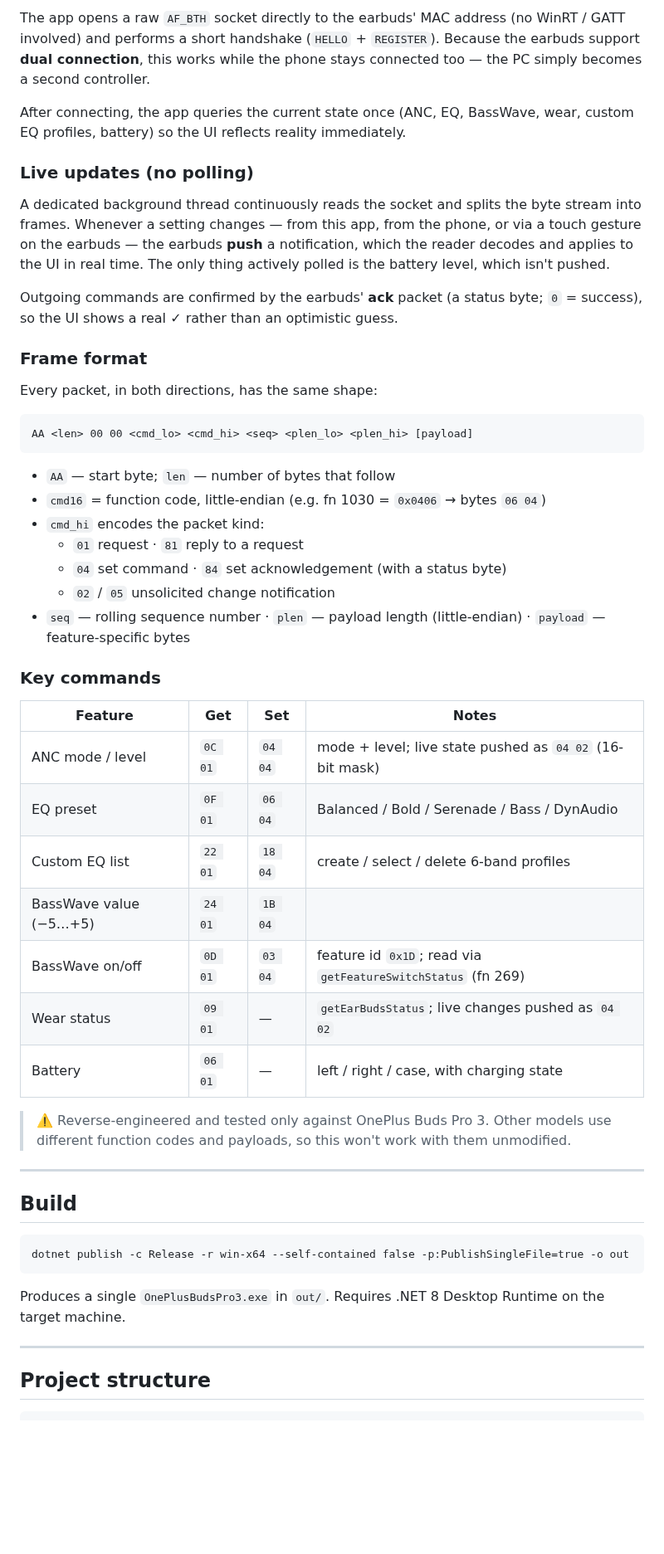
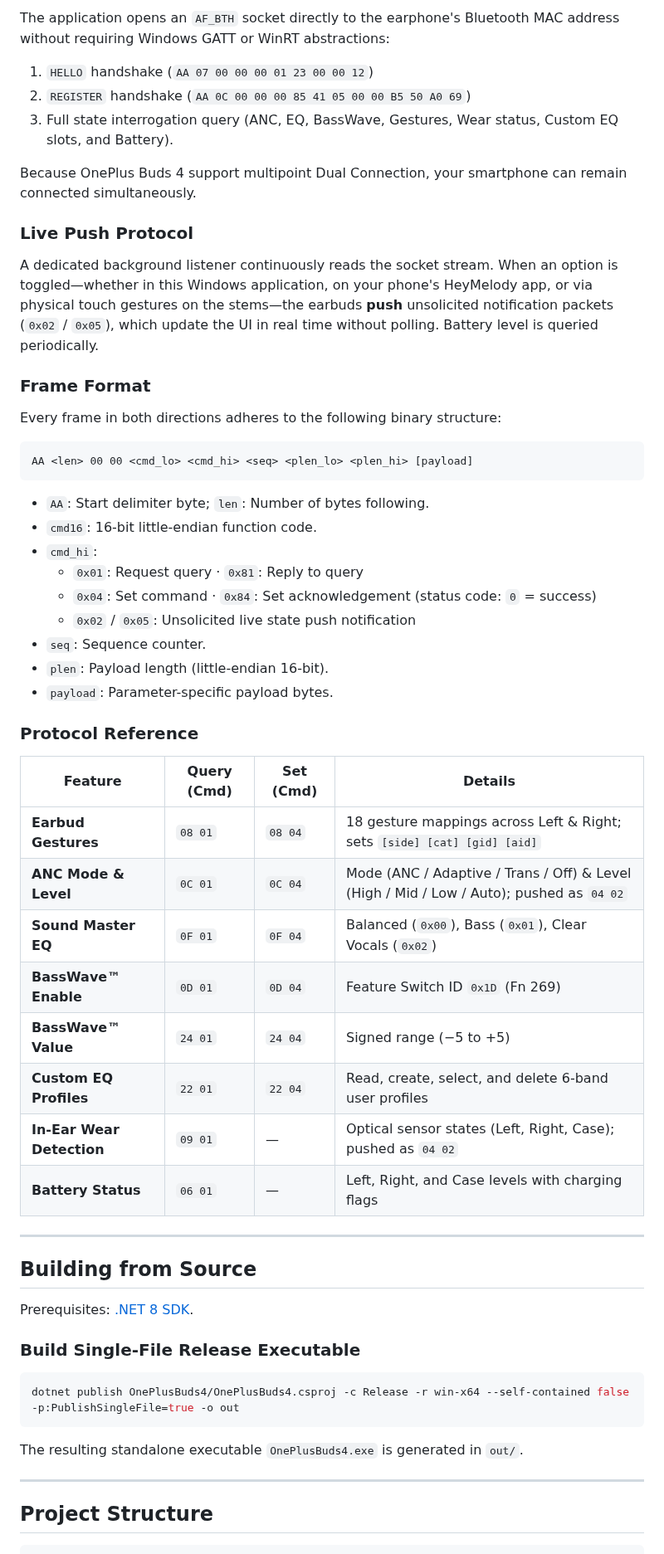
Before and after one commit to Thomaspatrick14/Oneplus-buds-Win-Companion, a Markdown page: README.md, the part around one of its changes. Shown at 83% size. GitHub-like rendering; blank space fills up the shorter version.

````diff
--- a/README.md
+++ b/README.md
@@ -56,54 +81,59 @@ The Buds Pro 3 expose their control protocol over **Bluetooth Classic RFCOMM, ch
 
-The app opens a raw `AF_BTH` socket directly to the earbuds' MAC address (no WinRT / GATT involved) and performs a short handshake (`HELLO` + `REGISTER`). Because the earbuds support **dual connection**, this works while the phone stays connected too — the PC simply becomes a second controller.
+The application opens an `AF_BTH` socket directly to the earphone's Bluetooth MAC address without requiring Windows GATT or WinRT abstractions:
+1. `HELLO` handshake (`AA 07 00 00 00 01 23 00 00 12`)
+2. `REGISTER` handshake (`AA 0C 00 00 00 85 41 05 00 00 B5 50 A0 69`)
+3. Full state interrogation query (ANC, EQ, BassWave, Gestures, Wear status, Custom EQ slots, and Battery).
 
-After connecting, the app queries the current state once (ANC, EQ, BassWave, wear, custom EQ profiles, battery) so the UI reflects reality immediately.
+Because OnePlus Buds 4 support multipoint Dual Connection, your smartphone can remain connected simultaneously.
 
-### Live updates (no polling)
+### Live Push Protocol
 
-A dedicated background thread continuously reads the socket and splits the byte stream into frames. Whenever a setting changes — from this app, from the phone, or via a touch gesture on the earbuds — the earbuds **push** a notification, which the reader decodes and applies to the UI in real time. The only thing actively polled is the battery level, which isn't pushed.
+A dedicated background listener continuously reads the socket stream. When an option is toggled—whether in this Windows application, on your phone's HeyMelody app, or via physical touch gestures on the stems—the earbuds **push** unsolicited notification packets (`0x02` / `0x05`), which update the UI in real time without polling. Battery level is queried periodically.
 
-Outgoing commands are confirmed by the earbuds' **ack** packet (a status byte; `0` = success), so the UI shows a real ✓ rather than an optimistic guess.
+### Frame Format
 
-### Frame format
-
-Every packet, in both directions, has the same shape:
+Every frame in both directions adheres to the following binary structure:
 ```
 AA <len> 00 00 <cmd_lo> <cmd_hi> <seq> <plen_lo> <plen_hi> [payload]
 ```
-- `AA` — start byte; `len` — number of bytes that follow
-- `cmd16` = function code, little-endian (e.g. fn 1030 = `0x0406` → bytes `06 04`)
-- `cmd_hi` encodes the packet kind:
-  - `01` request · `81` reply to a request
-  - `04` set command · `84` set acknowledgement (with a status byte)
-  - `02` / `05` unsolicited change notification
-- `seq` — rolling sequence number · `plen` — payload length (little-endian) · `payload` — feature-specific bytes
+- `AA`: Start delimiter byte; `len`: Number of bytes following.
+- `cmd16`: 16-bit little-endian function code.
+- `cmd_hi`:
+  - `0x01`: Request query · `0x81`: Reply to query
+  - `0x04`: Set command · `0x84`: Set acknowledgement (status code: `0` = success)
+  - `0x02` / `0x05`: Unsolicited live state push notification
+- `seq`: Sequence counter.
+- `plen`: Payload length (little-endian 16-bit).
+- `payload`: Parameter-specific payload bytes.
 
-### Key commands
+### Protocol Reference
 
-| Feature | Get | Set | Notes |
+| Feature | Query (Cmd) | Set (Cmd) | Details |
 |---|---|---|---|
-| ANC mode / level | `0C 01` | `04 04` | mode + level; live state pushed as `04 02` (16-bit mask) |
-| EQ preset | `0F 01` | `06 04` | Balanced / Bold / Serenade / Bass / DynAudio |
-| Custom EQ list | `22 01` | `18 04` | create / select / delete 6-band profiles |
-| BassWave value (−5…+5) | `24 01` | `1B 04` | |
-| BassWave on/off | `0D 01` | `03 04` | feature id `0x1D`; read via `getFeatureSwitchStatus` (fn 269) |
-| Wear status | `09 01` | — | `getEarBudsStatus`; live changes pushed as `04 02` |
-| Battery | `06 01` | — | left / right / case, with charging state |
-
-> ⚠️ Reverse-engineered and tested only against OnePlus Buds Pro 3. Other models use different function codes and payloads, so this won't work with them unmodified.
+| **Earbud Gestures** | `08 01` | `08 04` | 18 gesture mappings across Left & Right; sets `[side] [cat] [gid] [aid]` |
+| **ANC Mode & Level** | `0C 01` | `0C 04` | Mode (ANC / Adaptive / Trans / Off) & Level (High / Mid / Low / Auto); pushed as `04 02` |
+| **Sound Master EQ** | `0F 01` | `0F 04` | Balanced (`0x00`), Bass (`0x01`), Clear Vocals (`0x02`) |
+| **BassWave™ Enable** | `0D 01` | `0D 04` | Feature Switch ID `0x1D` (Fn 269) |
+| **BassWave™ Value** | `24 01` | `24 04` | Signed range (−5 to +5) |
+| **Custom EQ Profiles** | `22 01` | `22 04` | Read, create, select, and delete 6-band user profiles |
+| **In-Ear Wear Detection** | `09 01` | — | Optical sensor states (Left, Right, Case); pushed as `04 02` |
+| **Battery Status** | `06 01` | — | Left, Right, and Case levels with charging flags |
 
 ---
 
-## Build
+## Building from Source
 
-```
-dotnet publish -c Release -r win-x64 --self-contained false -p:PublishSingleFile=true -o out
+Prerequisites: [.NET 8 SDK](https://dotnet.microsoft.com/en-us/download/dotnet/8.0).
+
+### Build Single-File Release Executable
+```powershell
+dotnet publish OnePlusBuds4/OnePlusBuds4.csproj -c Release -r win-x64 --self-contained false -p:PublishSingleFile=true -o out
 ```
 
-Produces a single `OnePlusBudsPro3.exe` in `out/`. Requires .NET 8 Desktop Runtime on the target machine.
+The resulting standalone executable `OnePlusBuds4.exe` is generated in `out/`.
 
 ---
 
-## Project structure
+## Project Structure
 
 ```
````
Also changed, not shown: other parts of README.md (+69 -33 lines), screenshot1.PNG, screenshot2.PNG, 23 other files.
